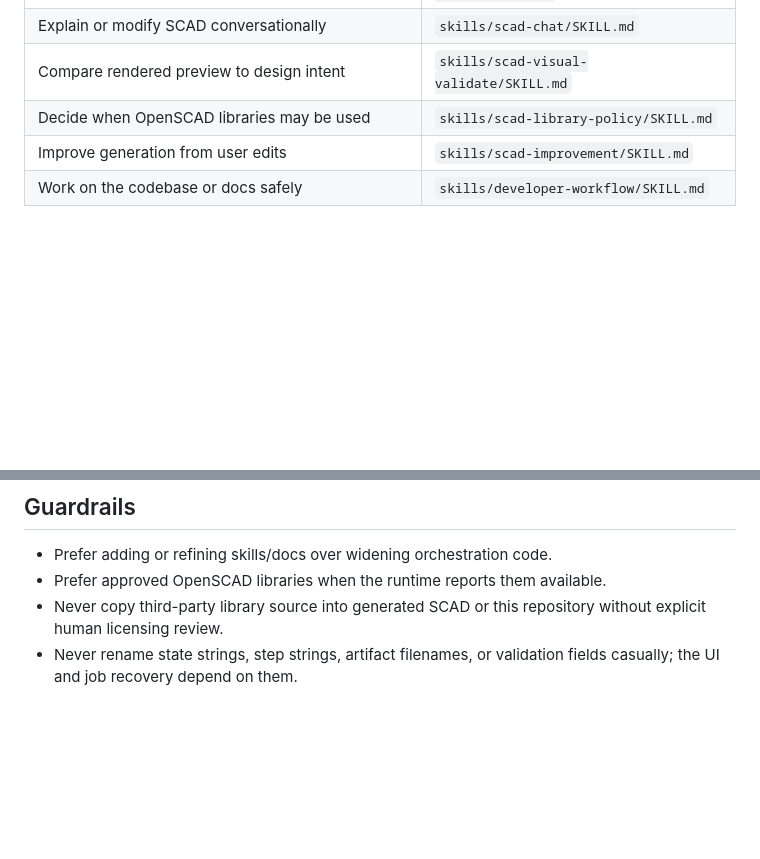
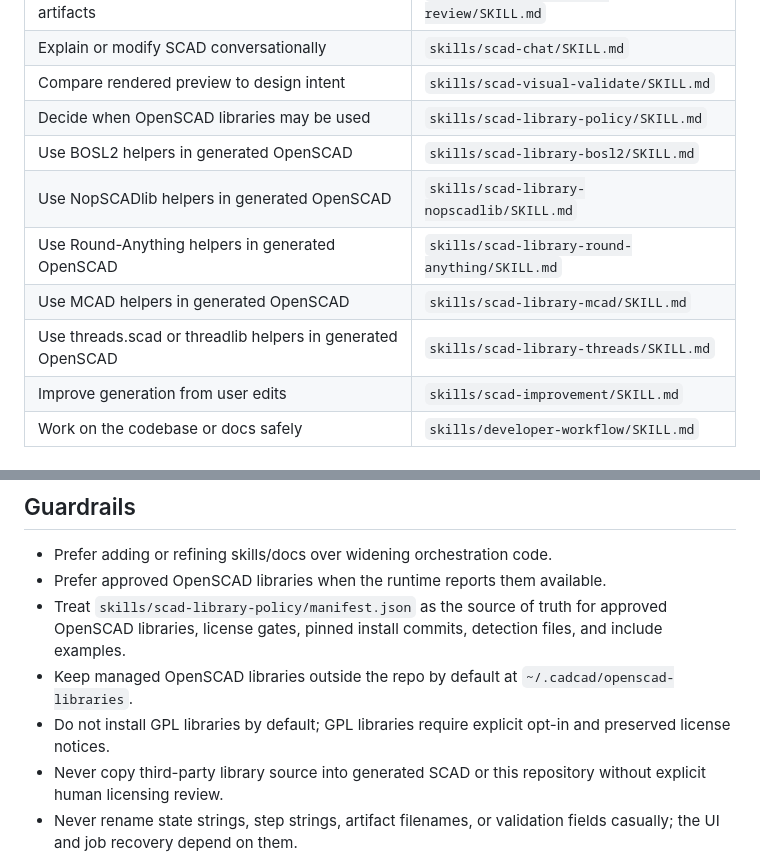
Before and after one commit to Kevoyuan/agentscad, a Markdown page: skills/RESOLVER.md, 2 parts joined by grey strips. Drawn GitHub-style; blank space fills up the shorter version.

Commit message:
docs(skills): add library-specific routing entries to RESOLVER.md
Add per-library routing rows (BOSL2, NopSCADlib, Round-Anything, MCAD,
threads) and manifest/licensing guardrails.

Co-Authored-By: Claude Opus 4.6 <noreply@anthropic.com>

```diff
--- a/skills/RESOLVER.md
+++ b/skills/RESOLVER.md
@@ -12,6 +12,11 @@ Use this resolver to choose the smallest SCAD skill needed for a job. Keep the r
 | Explain or modify SCAD conversationally | `skills/scad-chat/SKILL.md` |
 | Compare rendered preview to design intent | `skills/scad-visual-validate/SKILL.md` |
 | Decide when OpenSCAD libraries may be used | `skills/scad-library-policy/SKILL.md` |
+| Use BOSL2 helpers in generated OpenSCAD | `skills/scad-library-bosl2/SKILL.md` |
+| Use NopSCADlib helpers in generated OpenSCAD | `skills/scad-library-nopscadlib/SKILL.md` |
+| Use Round-Anything helpers in generated OpenSCAD | `skills/scad-library-round-anything/SKILL.md` |
+| Use MCAD helpers in generated OpenSCAD | `skills/scad-library-mcad/SKILL.md` |
+| Use threads.scad or threadlib helpers in generated OpenSCAD | `skills/scad-library-threads/SKILL.md` |
 | Improve generation from user edits | `skills/scad-improvement/SKILL.md` |
 | Work on the codebase or docs safely | `skills/developer-workflow/SKILL.md` |
 
@@ -36,6 +41,9 @@ Do not change these contracts from skill content:
 
 - Prefer adding or refining skills/docs over widening orchestration code.
 - Prefer approved OpenSCAD libraries when the runtime reports them available.
+- Treat `skills/scad-library-policy/manifest.json` as the source of truth for approved OpenSCAD libraries, license gates, pinned install commits, detection files, and include examples.
+- Keep managed OpenSCAD libraries outside the repo by default at `~/.cadcad/openscad-libraries`.
+- Do not install GPL libraries by default; GPL libraries require explicit opt-in and preserved license notices.
 - Never copy third-party library source into generated SCAD or this repository without explicit human licensing review.
 - Never rename state strings, step strings, artifact filenames, or validation fields casually; the UI and job recovery depend on them.
 - Treat learned patterns as optional context, not hard constraints.
```
